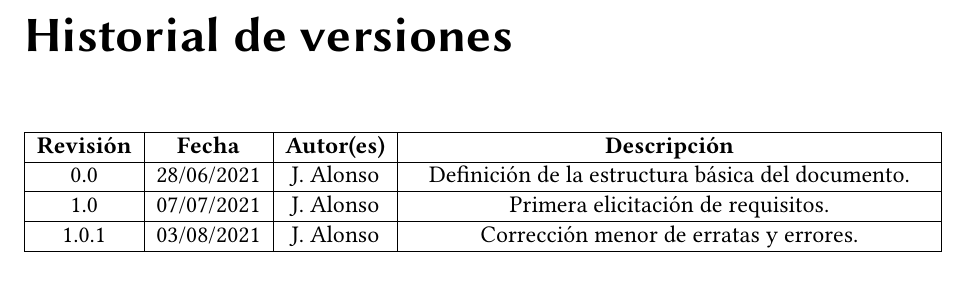
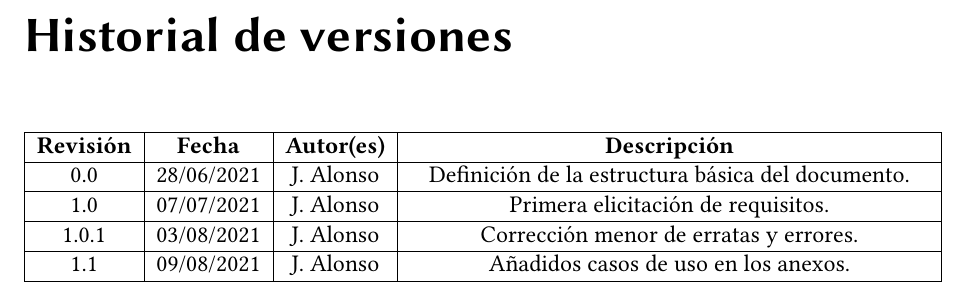
Before and after one commit to Javinator9889/VIMS-SRS, a LaTeX thesis (main.tex, which reads base/history.tex): part of page 3 of 40, cut so that both start at the same text. Compiled offline with XeLaTeX.

Commit message:
history: updated to version v1.1

```diff
--- a/base/history.tex
+++ b/base/history.tex
@@ -9,9 +9,11 @@
     \hline
     0.0               & 28/06/2021     & \Shortname         & Definición de la estructura básica del documento. \\
     \hline
-    1.0               & 07/07/2021     & \Shortname         & Primera elicitación de requisitos. \\
+    1.0               & 07/07/2021     & \Shortname         & Primera elicitación de requisitos.                \\
     \hline
-    1.0.1             & 03/08/2021     & \Shortname         & Corrección menor de erratas y errores. \\
+    1.0.1             & 03/08/2021     & \Shortname         & Corrección menor de erratas y errores.            \\
+    \hline
+    1.1               & 09/08/2021     & \Shortname         & Añadidos casos de uso en los anexos.              \\
     \hline
   \end{tabularx}
   \label{tab:hrevision}
```
Also changed, not shown: main.pdf.
